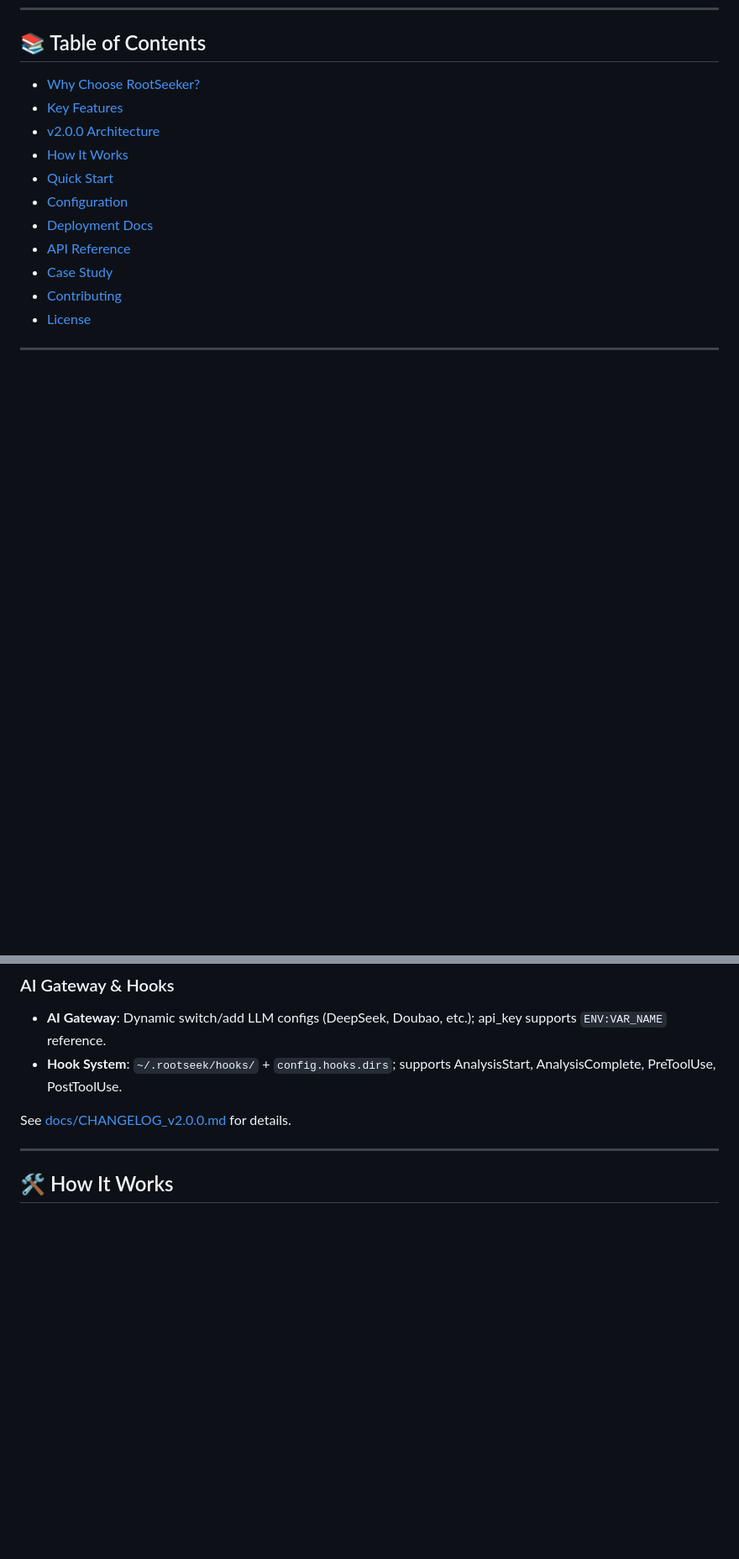
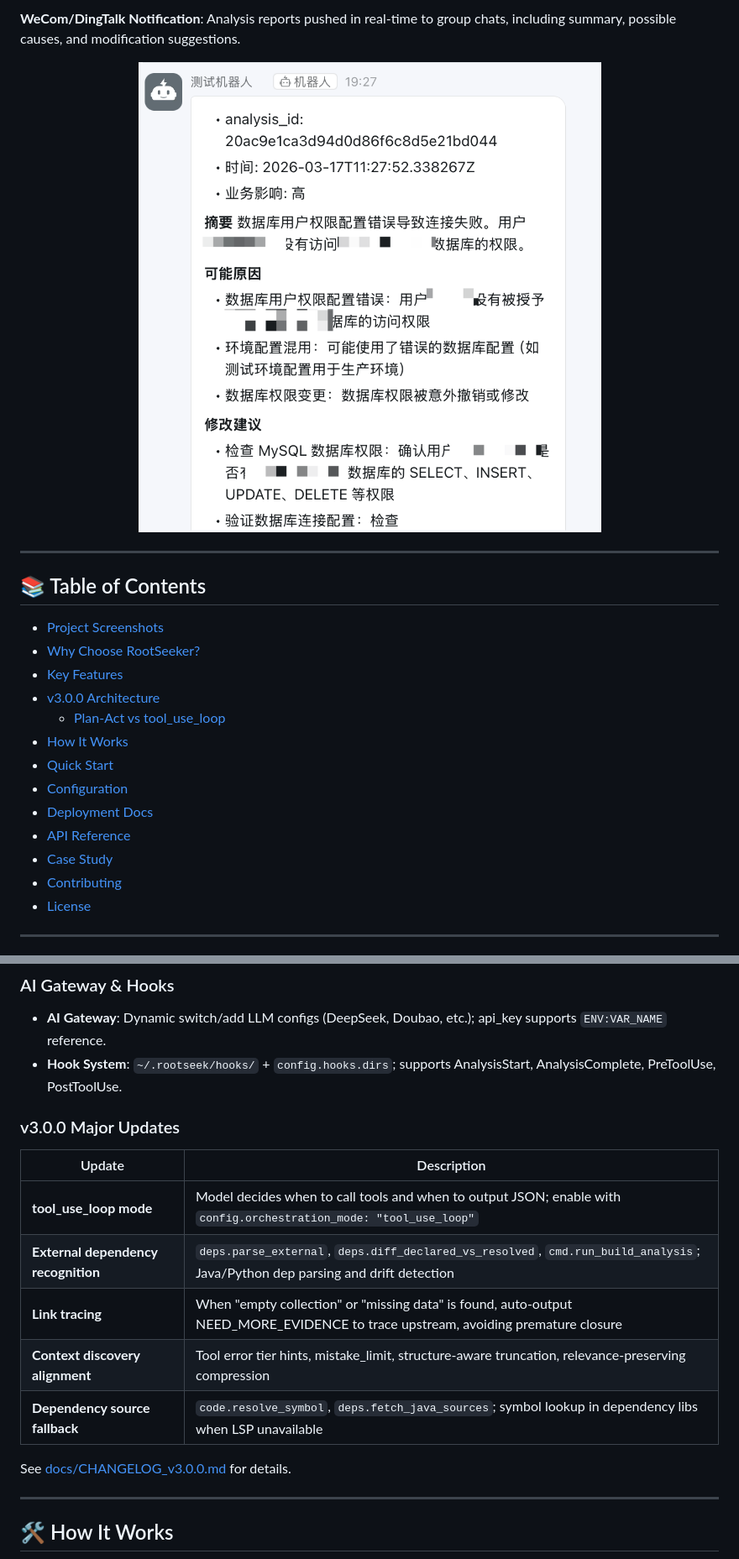
Before and after one commit to iceycn/root_seeker, a Markdown page: README.en.md, 2 parts joined by grey strips. Shown at 84% size. GitHub-like rendering; blank space fills up the shorter version.

```diff
--- a/README.en.md
+++ b/README.en.md
@@ -24,8 +42,18 @@ By integrating **MCP Gateway**, **SLS (Logs)**, **Zoekt (Exact Code Search)**, *
+**WeCom/DingTalk Notification**: Analysis reports pushed in real-time to group chats, including summary, possible causes, and modification suggestions.
+
+<p align="center">
+  <img src="docs/images/企微钉钉通知示例.png" alt="WeCom/DingTalk Notification" width="800"/>
+</p>
+
+---
+
 ## 📚 Table of Contents
 
+- [Project Screenshots](#-project-screenshots)
 - [Why Choose RootSeeker?](#-why-choose-rootseeker)
 - [Key Features](#-key-features)
-- [v2.0.0 Architecture](#-v200-architecture)
+- [v3.0.0 Architecture](#-v300-architecture)
+  - [Plan-Act vs tool_use_loop](#plan-act-vs-tool_use_loop)
 - [How It Works](#-how-it-works)
 - [Quick Start](#-quick-start)
 - [Configuration](#-configuration)
@@ -95,7 +134,17 @@ Plan (plan) → Act (execute tools) → Synthesize (generate report) → Check (
 - **AI Gateway**: Dynamic switch/add LLM configs (DeepSeek, Doubao, etc.); api_key supports `ENV:VAR_NAME` reference.
 - **Hook System**: `~/.rootseek/hooks/` + `config.hooks.dirs`; supports AnalysisStart, AnalysisComplete, PreToolUse, PostToolUse.
 
-See [docs/CHANGELOG_v2.0.0.md](docs/CHANGELOG_v2.0.0.md) for details.
+### v3.0.0 Major Updates
+
+| Update | Description |
+|--------|-------------|
+| **tool_use_loop mode** | Model decides when to call tools and when to output JSON; enable with `config.orchestration_mode: "tool_use_loop"` |
+| **External dependency recognition** | `deps.parse_external`, `deps.diff_declared_vs_resolved`, `cmd.run_build_analysis`; Java/Python dep parsing and drift detection |
+| **Link tracing** | When "empty collection" or "missing data" is found, auto-output NEED_MORE_EVIDENCE to trace upstream, avoiding premature closure |
+| **Context discovery alignment** | Tool error tier hints, mistake_limit, structure-aware truncation, relevance-preserving compression |
+| **Dependency source fallback** | `code.resolve_symbol`, `deps.fetch_java_sources`; symbol lookup in dependency libs when LSP unavailable |
+
+See [docs/CHANGELOG_v3.0.0.md](docs/CHANGELOG_v3.0.0.md) for details.
 
 ---
 
```
Also changed, not shown: other parts of README.en.md (+50 -19 lines).
